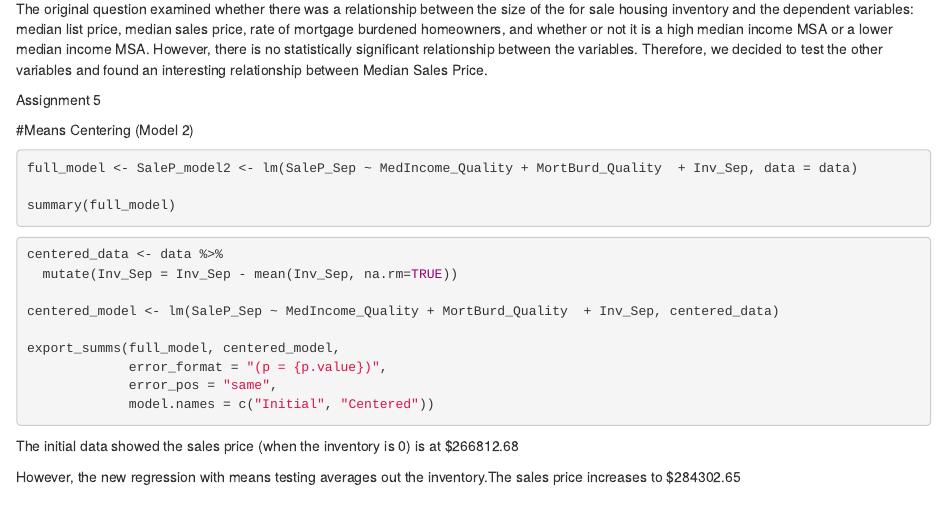
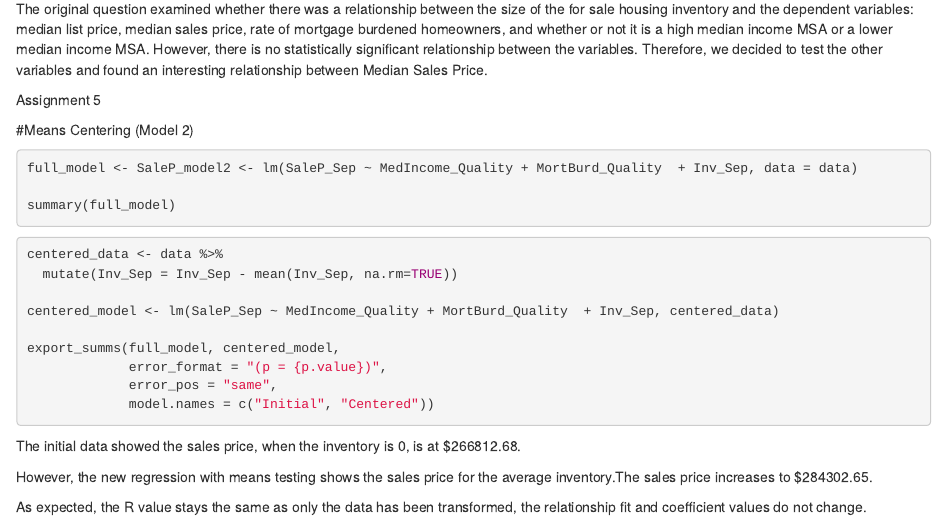
Before and after one commit to Kmyros/Quant_Analysis, an R Markdown document (Assignment_5_Group.Rmd): the page in a window 1100 px wide, from 1540 px down. Rendered offline with R 4.5, knitr and Pandoc, with nearby package versions; the code chunks are not run, so their results and figures are left out.

Commit message:
New Comments

````diff
--- a/Assignment_5_Group.Rmd
+++ b/Assignment_5_Group.Rmd
@@ -367,6 +367,8 @@ export_summs(full_model, centered_model,
              error_pos = "same",
              model.names = c("Initial", "Centered"))
 ```
-The initial data showed the sales price (when the inventory is 0) is at $266812.68
+The initial data showed the sales price, when the inventory is 0, is at $266812.68.
 
-However, the new regression with means testing averages out the inventory.The sales price increases to $284302.65
+However, the new regression with means testing shows the sales price for the average inventory.The sales price increases to $284302.65.
+
+As expected, the R value stays the same as only the data has been transformed, the relationship fit and coefficient values do not change.
````
